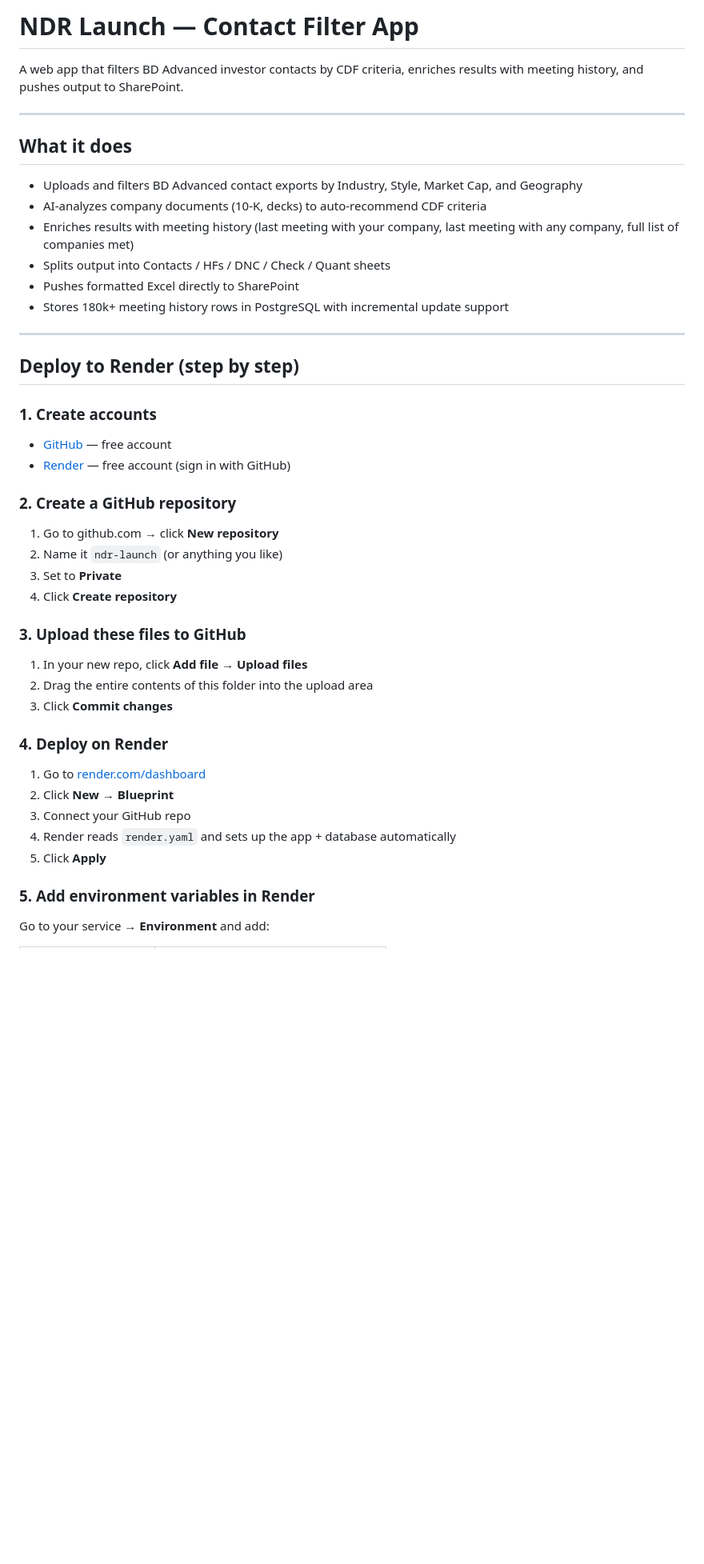
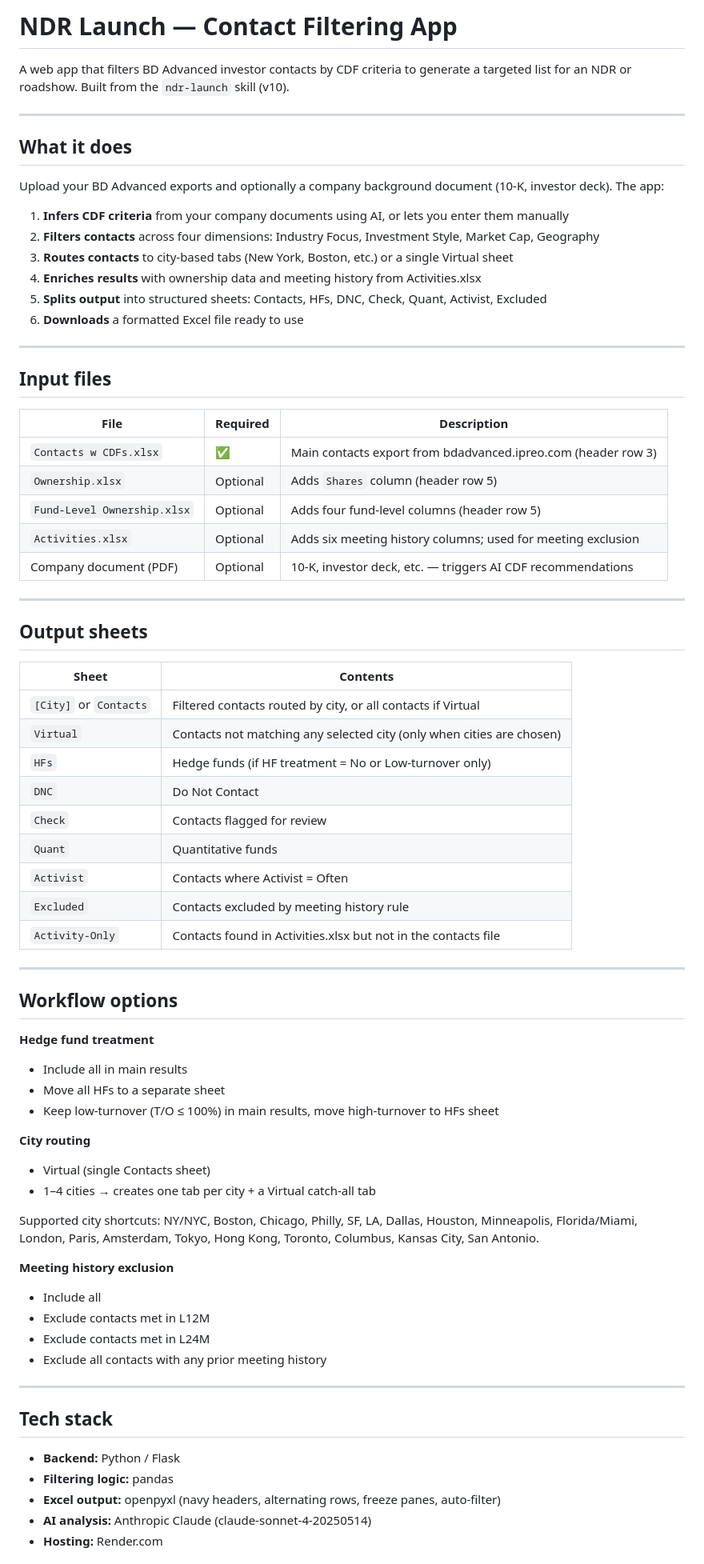
Before and after one commit to rbrinberg123/ndr-launch, a Markdown page: README.md, the part around one of its changes. Shown at 80% size. Rendered like a GitHub page; blank space fills up the shorter version.

```diff
--- a/README.md
+++ b/README.md
@@ -1,43 +1,76 @@
-# NDR Launch — Contact Filter App
+# NDR Launch — Contact Filtering App
 
-A web app that filters BD Advanced investor contacts by CDF criteria, enriches results with meeting history, and pushes output to SharePoint.
+A web app that filters BD Advanced investor contacts by CDF criteria to generate a targeted list for an NDR or roadshow. Built from the `ndr-launch` skill (v10).
 
 ---
 
 ## What it does
 
-- Uploads and filters BD Advanced contact exports by Industry, Style, Market Cap, and Geography
-- AI-analyzes company documents (10-K, decks) to auto-recommend CDF criteria
-- Enriches results with meeting history (last meeting with your company, last meeting with any company, full list of companies met)
-- Splits output into Contacts / HFs / DNC / Check / Quant sheets
-- Pushes formatted Excel directly to SharePoint
-- Stores 180k+ meeting history rows in PostgreSQL with incremental update support
+Upload your BD Advanced exports and optionally a company background document (10-K, investor deck). The app:
+
+1. **Infers CDF criteria** from your company documents using AI, or lets you enter them manually
+2. **Filters contacts** across four dimensions: Industry Focus, Investment Style, Market Cap, Geography
+3. **Routes contacts** to city-based tabs (New York, Boston, etc.) or a single Virtual sheet
+4. **Enriches results** with ownership data and meeting history from Activities.xlsx
+5. **Splits output** into structured sheets: Contacts, HFs, DNC, Check, Quant, Activist, Excluded
+6. **Downloads** a formatted Excel file ready to use
 
 ---
 
-## Deploy to Render (step by step)
+## Input files
 
-### 1. Create accounts
-- [GitHub](https://github.com) — free account
-- [Render](https://render.com) — free account (sign in with GitHub)
+| File | Required | Description |
+|---|---|---|
+| `Contacts w CDFs.xlsx` | ✅ | Main contacts export from bdadvanced.ipreo.com (header row 3) |
+| `Ownership.xlsx` | Optional | Adds `Shares` column (header row 5) |
+| `Fund-Level Ownership.xlsx` | Optional | Adds four fund-level columns (header row 5) |
+| `Activities.xlsx` | Optional | Adds six meeting history columns; used for meeting exclusion |
+| Company document (PDF) | Optional | 10-K, investor deck, etc. — triggers AI CDF recommendations |
 
-### 2. Create a GitHub repository
-1. Go to github.com → click **New repository**
-2. Name it `ndr-launch` (or anything you like)
-3. Set to **Private**
-4. Click **Create repository**
+---
 
-### 3. Upload these files to GitHub
-1. In your new repo, click **Add file → Upload files**
-2. Drag the entire contents of this folder into the upload area
-3. Click **Commit changes**
+## Output sheets
 
-### 4. Deploy on Render
-1. Go to [render.com/dashboard](https://render.com/dashboard)
-2. Click **New → Blueprint**
-3. Connect your GitHub repo
-4. Render reads `render.yaml` and sets up the app + database automatically
-5. Click **Apply**
+| Sheet | Contents |
+|---|---|
+| `[City]` or `Contacts` | Filtered contacts routed by city, or all contacts if Virtual |
+| `Virtual` | Contacts not matching any selected city (only when cities are chosen) |
+| `HFs` | Hedge funds (if HF treatment = No or Low-turnover only) |
+| `DNC` | Do Not Contact |
+| `Check` | Contacts flagged for review |
+| `Quant` | Quantitative funds |
+| `Activist` | Contacts where Activist = Often |
+| `Excluded` | Contacts excluded by meeting history rule |
+| `Activity-Only` | Contacts found in Activities.xlsx but not in the contacts file |
 
-### 5. Add environment variables in Render
-Go to your service → **Environment** and add:
+---
+
+## Workflow options
+
+**Hedge fund treatment**
+- Include all in main results
+- Move all HFs to a separate sheet
+- Keep low-turnover (T/O ≤ 100%) in main results, move high-turnover to HFs sheet
+
+**City routing**
+- Virtual (single Contacts sheet)
+- 1–4 cities → creates one tab per city + a Virtual catch-all tab
+
+Supported city shortcuts: NY/NYC, Boston, Chicago, Philly, SF, LA, Dallas, Houston, Minneapolis, Florida/Miami, London, Paris, Amsterdam, Tokyo, Hong Kong, Toronto, Columbus, Kansas City, San Antonio.
+
+**Meeting history exclusion**
+- Include all
+- Exclude contacts met in L12M
+- Exclude contacts met in L24M
+- Exclude all contacts with any prior meeting history
+
+---
+
+## Tech stack
+
+- **Backend:** Python / Flask
+- **Filtering logic:** pandas
+- **Excel output:** openpyxl (navy headers, alternating rows, freeze panes, auto-filter)
+- **AI analysis:** Anthropic Claude (claude-sonnet-4-20250514)
+- **Hosting:** Render.com
+
```
Also changed, not shown: other parts of README.md (+62 -83 lines).
